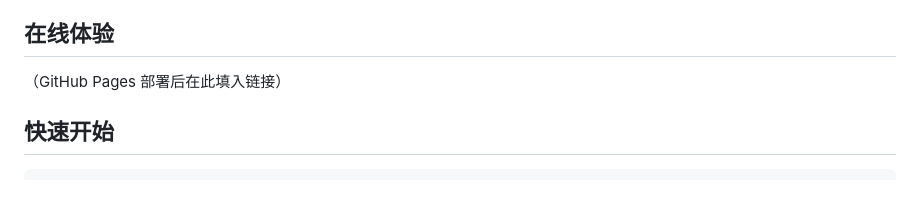
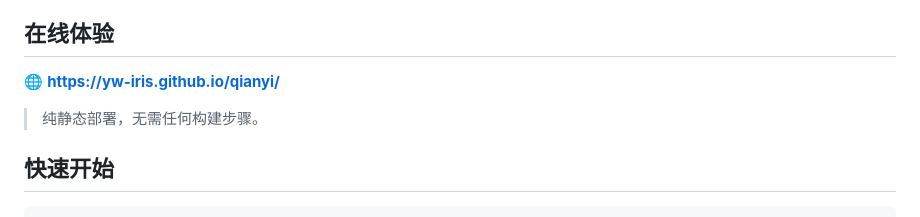
Before and after one commit to yw-iris/qianyi, a Markdown page: README.md, the part around the change. Drawn GitHub-style; blank space fills up the shorter version.

Commit message:
docs: 补充 GitHub Pages 线上地址到 README

```diff
--- a/README.md
+++ b/README.md
@@ -8,7 +8,9 @@
 
 ## 在线体验
 
-（GitHub Pages 部署后在此填入链接）
+🌐 **https://yw-iris.github.io/qianyi/**
+
+> 纯静态部署，无需任何构建步骤。
 
 ## 快速开始
 
```
